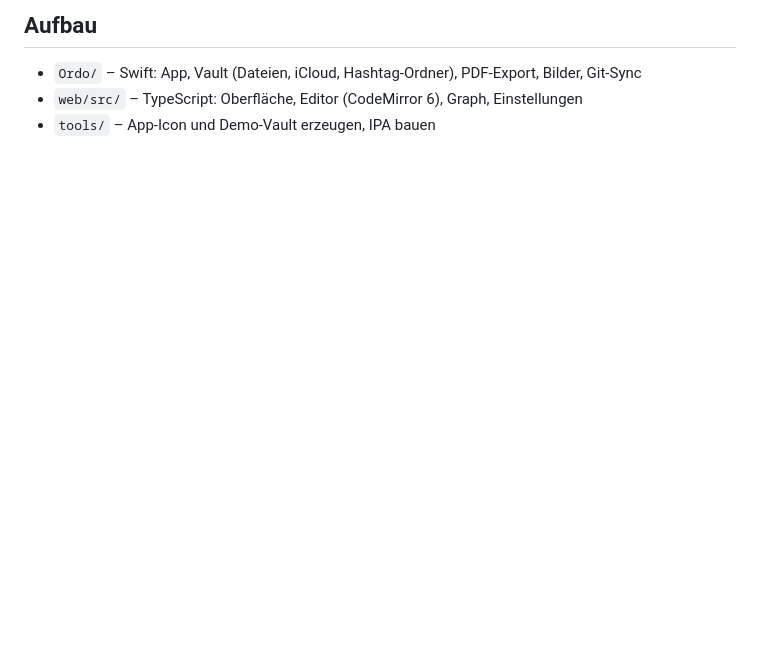
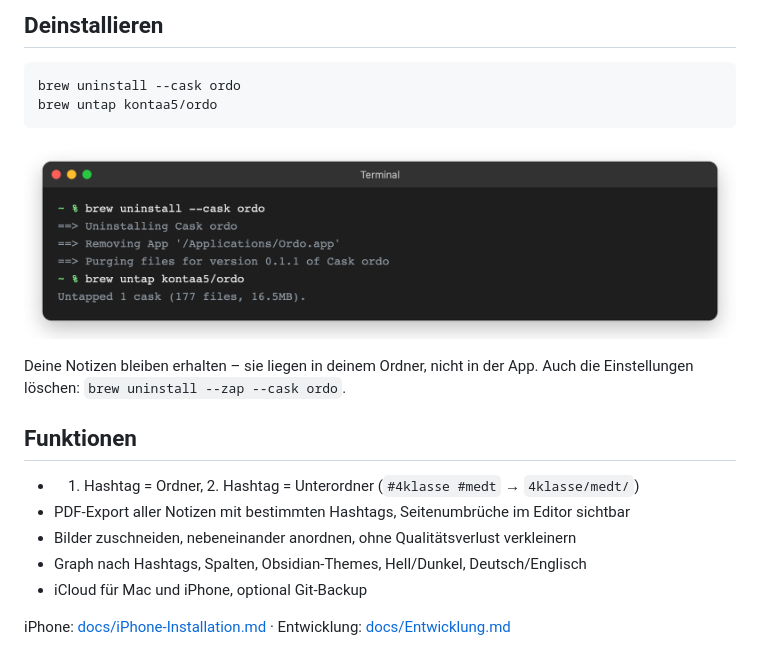
Before and after one commit to Kontaa5/Ordo, a Markdown page: README.md, the part around one of its changes. Drawn GitHub-style; pictures changed too: docs/images/uninstall.png (added); blank space fills up the shorter version.

````diff
--- a/README.md
+++ b/README.md
@@ -44,6 +34,23 @@ rm -rf "Ordo Demo" && python3 tools/demo/make_vault.py "Ordo Demo" && swift tool
 ```
 
-## Aufbau
-- `Ordo/` – Swift: App, Vault (Dateien, iCloud, Hashtag-Ordner), PDF-Export, Bilder, Git-Sync
-- `web/src/` – TypeScript: Oberfläche, Editor (CodeMirror 6), Graph, Einstellungen
-- `tools/` – App-Icon und Demo-Vault erzeugen, IPA bauen
+## Deinstallieren
+
+```bash
+brew uninstall --cask ordo
+brew untap kontaa5/ordo
+```
+
+![Deinstallation im Terminal](docs/images/uninstall.png)
+
+Deine Notizen bleiben erhalten – sie liegen in deinem Ordner, nicht in der App.
+Auch die Einstellungen löschen: `brew uninstall --zap --cask ordo`.
+
+## Funktionen
+
+- 1. Hashtag = Ordner, 2. Hashtag = Unterordner (`#4klasse #medt` → `4klasse/medt/`)
+- PDF-Export aller Notizen mit bestimmten Hashtags, Seitenumbrüche im Editor sichtbar
+- Bilder zuschneiden, nebeneinander anordnen, ohne Qualitätsverlust verkleinern
+- Graph nach Hashtags, Spalten, Obsidian-Themes, Hell/Dunkel, Deutsch/Englisch
+- iCloud für Mac und iPhone, optional Git-Backup
+
+iPhone: [docs/iPhone-Installation.md](docs/iPhone-Installation.md) · Entwicklung: [docs/Entwicklung.md](docs/Entwicklung.md)
````
Also changed, not shown: other parts of README.md (+22 -32 lines), docs/Entwicklung.md (added, +28 -0 lines), docs/images/install.png (added), docs/images/ordo.png (added), docs/images/start.png (added), 7 other files.
